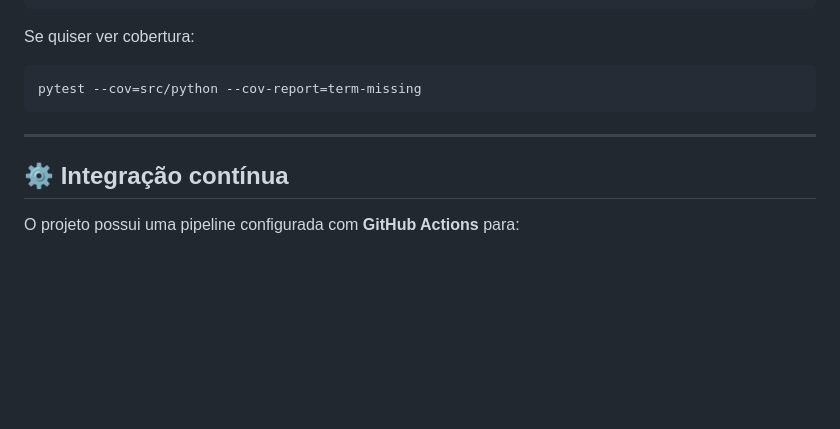
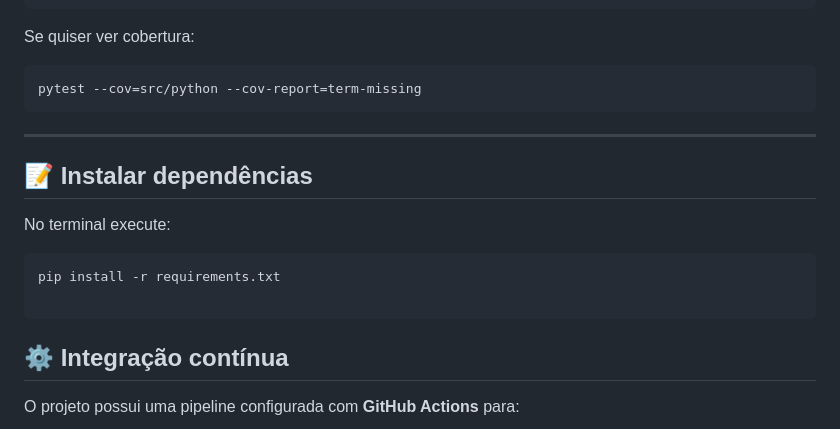
Before and after one commit to rafaelmaia-dev/calculadora-while, a Markdown page: README.md, the part around the change. GitHub-like rendering; blank space fills up the shorter version.

````diff
--- a/README.md
+++ b/README.md
@@ -175,6 +175,15 @@ pytest --cov=src/python --cov-report=term-missing
 
 ---
 
+## 📝 Instalar dependências
+
+No terminal execute:
+
+```
+pip install -r requirements.txt
+
+```
+
 ## ⚙️ Integração contínua
 
 O projeto possui uma pipeline configurada com **GitHub Actions** para:
````
